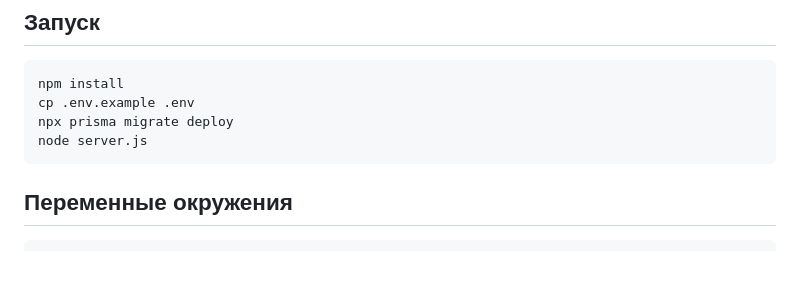
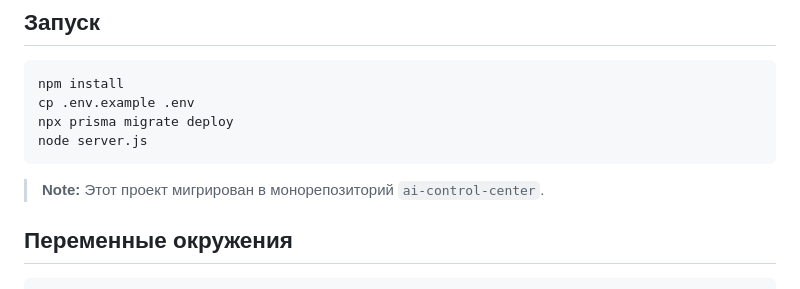
Before and after one commit to kripakrip88/ai-control-center, a Markdown page: apps/erp-web/README.md, the part around the change. GitHub-like rendering; blank space fills up the shorter version.

````diff
--- a/apps/erp-web/README.md
+++ b/apps/erp-web/README.md
@@ -70,6 +70,8 @@ npx prisma migrate deploy
 node server.js
 ```
 
+> **Note:** Этот проект мигрирован в монорепозиторий `ai-control-center`.
+
 ## Переменные окружения
 
 ```
````
